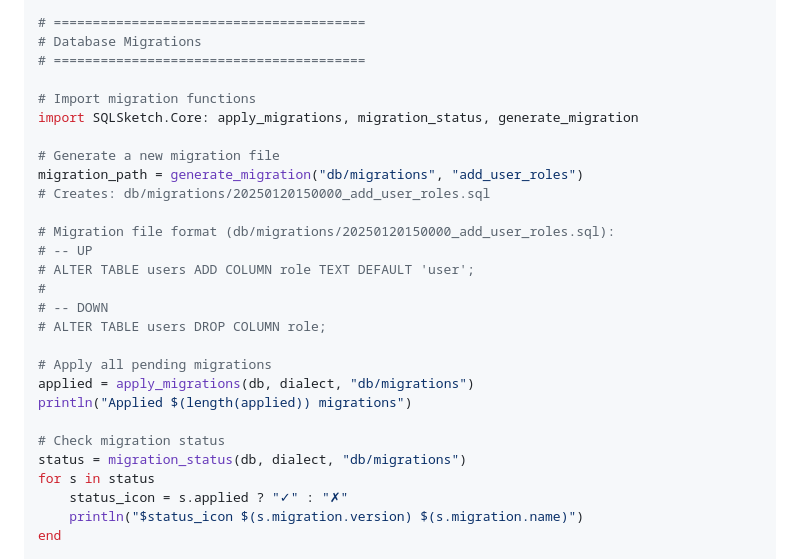
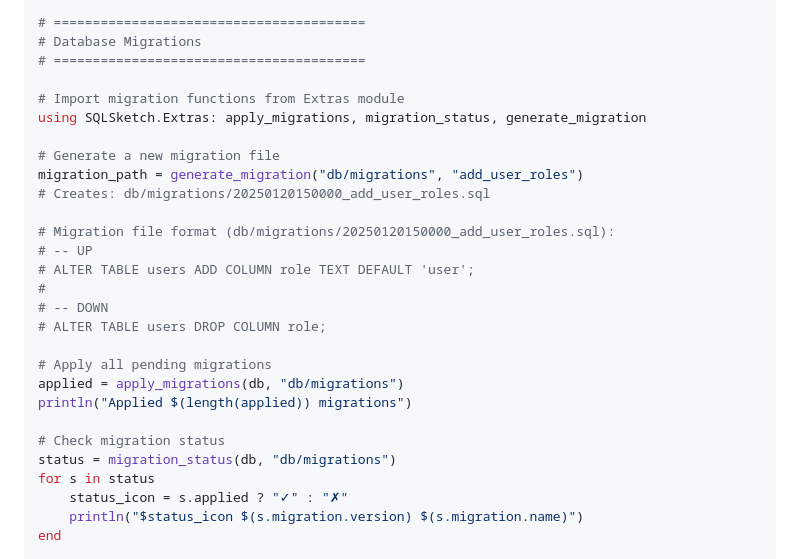
Before and after one commit to daikichiba9511/SQLSketch.jl, a Markdown page: README.md, the part around the change. GitHub-like rendering.

Commit message:
docs(readme): update migration examples
Update the migration usage examples in README to reflect recent API changes:
- Import migration functions from `SQLSketch.Extras` instead of `Core`
- Remove the deprecated `dialect` argument from `apply_migrations` and `migration_status` calls

These changes ensure the documentation matches the current implementation where migrations are part of the Extras layer and dialect is inferred from the connection.

```diff
--- a/README.md
+++ b/README.md
@@ -498,8 +498,8 @@ end
 # Database Migrations
 # ========================================
 
-# Import migration functions
-import SQLSketch.Core: apply_migrations, migration_status, generate_migration
+# Import migration functions from Extras module
+using SQLSketch.Extras: apply_migrations, migration_status, generate_migration
 
 # Generate a new migration file
 migration_path = generate_migration("db/migrations", "add_user_roles")
@@ -513,11 +513,11 @@ migration_path = generate_migration("db/migrations", "add_user_roles")
 # ALTER TABLE users DROP COLUMN role;
 
 # Apply all pending migrations
-applied = apply_migrations(db, dialect, "db/migrations")
+applied = apply_migrations(db, "db/migrations")
 println("Applied $(length(applied)) migrations")
 
 # Check migration status
-status = migration_status(db, dialect, "db/migrations")
+status = migration_status(db, "db/migrations")
 for s in status
     status_icon = s.applied ? "✓" : "✗"
     println("$status_icon $(s.migration.version) $(s.migration.name)")
```
